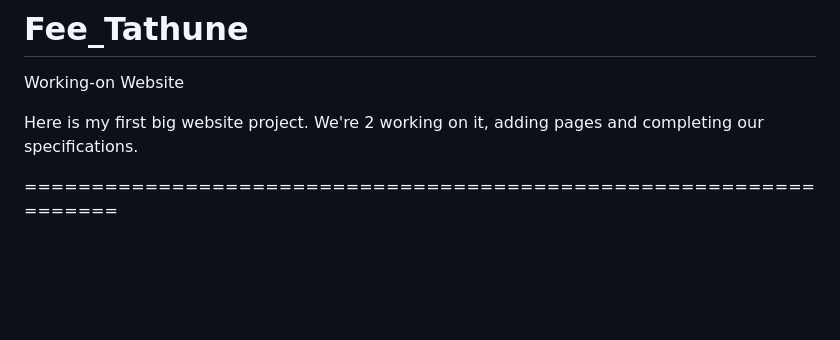
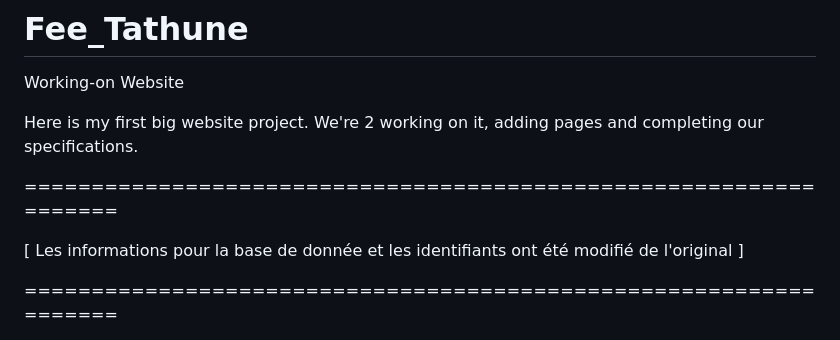
Before and after one commit to PhantomSW/Fee_Tathune, a Markdown page: README.md, the part around the change. Rendered like a GitHub page; blank space fills up the shorter version.

```diff
--- a/README.md
+++ b/README.md
@@ -3,6 +3,10 @@ Working-on Website
 
 Here is my first big website project.
 We're 2 working on it, adding pages and completing our specifications.
+
+==================================================================
+
+[ Les informations pour la base de donnée et les identifiants ont été modifié de l'original ]
 
 ==================================================================
 
```
